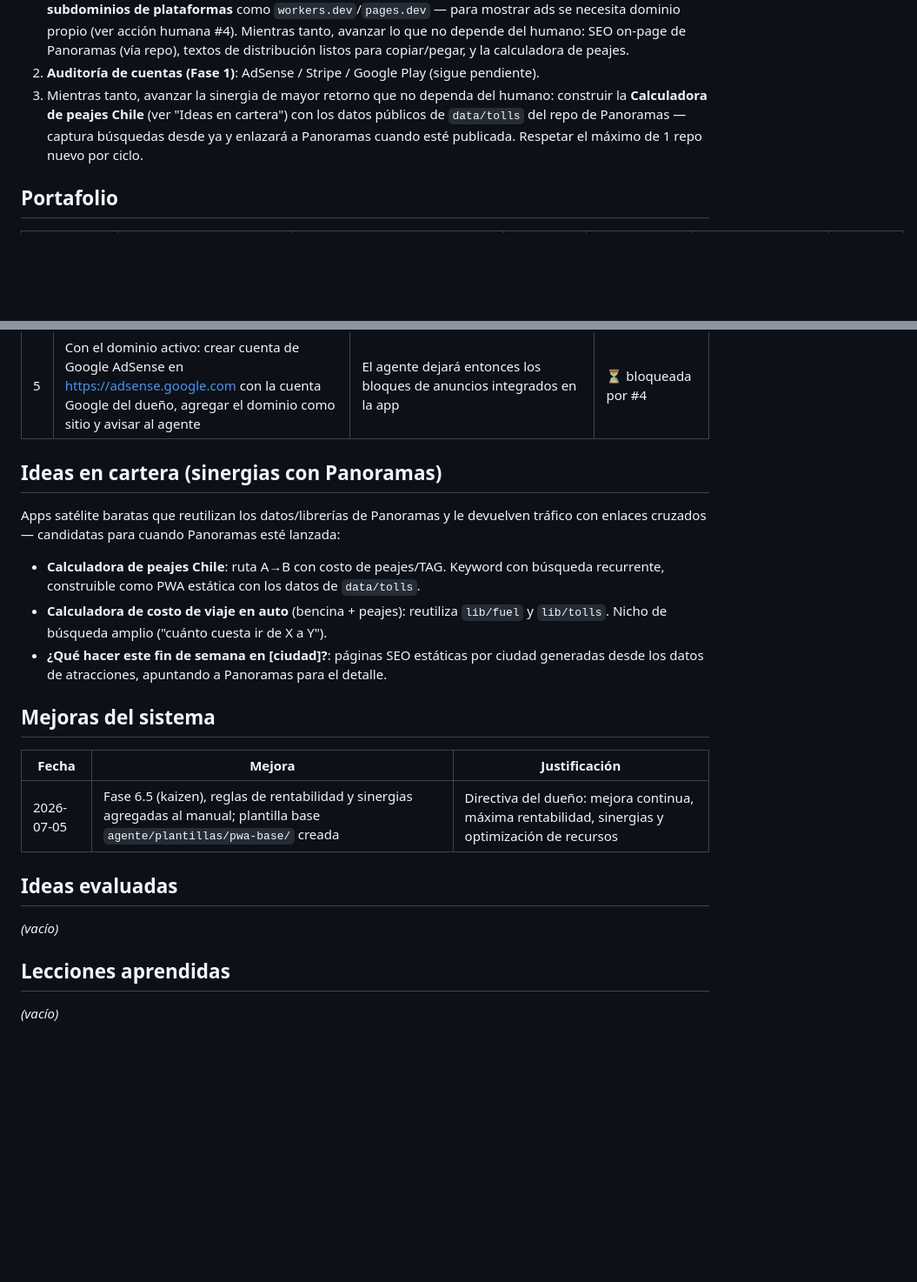
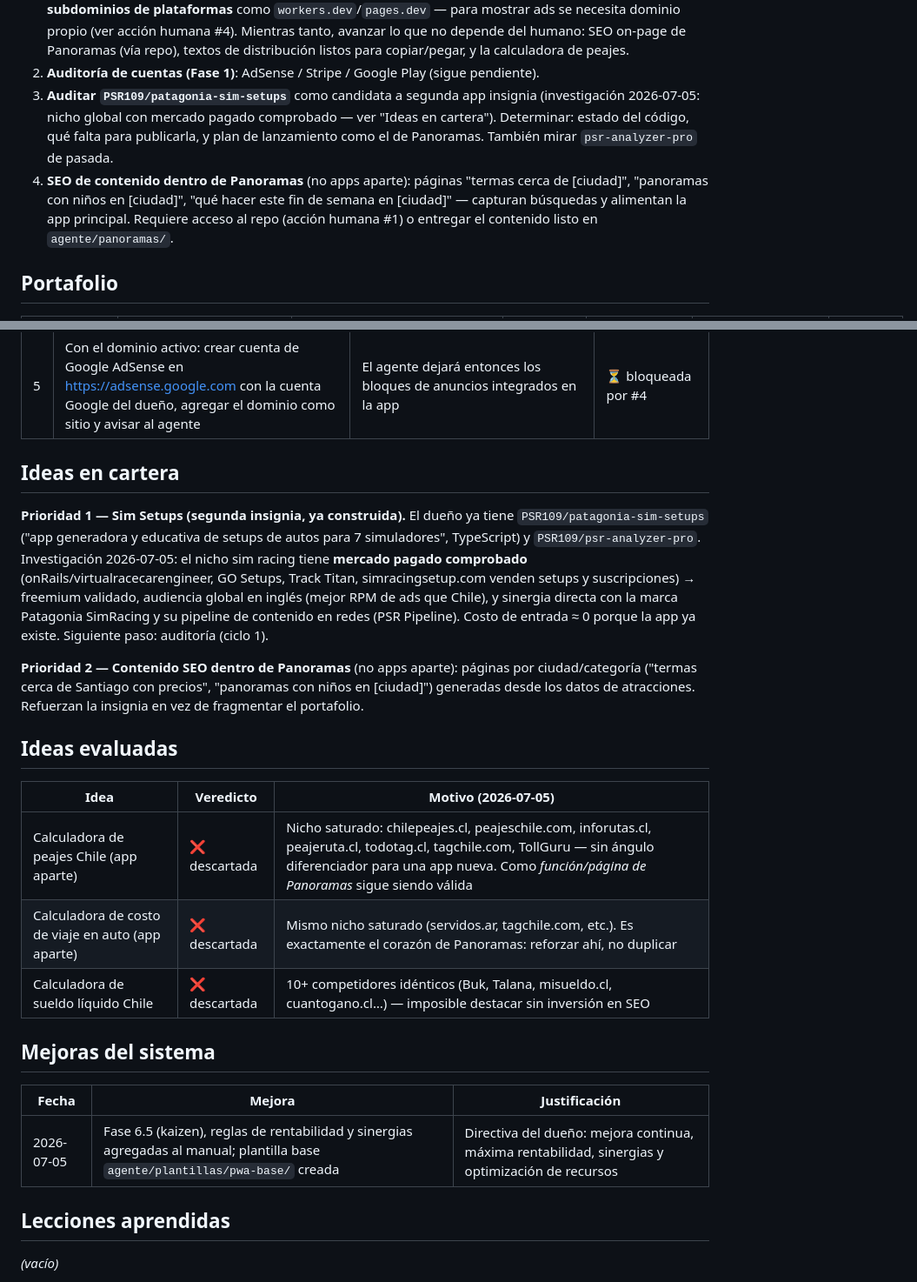
Before and after one commit to PSR109/psr-legal, a Markdown page: agente/ESTADO.md, 2 parts joined by grey strips. Shown at 87% size. Drawn GitHub-style; blank space fills up the shorter version.

Commit message:
Fase 2 adelantada: descartar nichos saturados, Sim Setups como segunda insignia (#10)
- Ideas evaluadas: calculadora de peajes, costo de viaje y sueldo líquido
  descartadas por saturación comprobada (investigación web 2026-07-05)
- Prioridad 1 nueva: auditar patagonia-sim-setups — nicho global con mercado
  pagado comprobado (onRails, GO Setups, Track Titan) y app ya construida
- Prioridad 2: contenido SEO dentro de Panoramas en vez de apps satélite


Claude-Session: https://claude.ai/code/session_01RRW9gjUVYuBXppoXJTuqjk

Co-authored-by: Claude <noreply@anthropic.com>

```diff
--- a/agente/ESTADO.md
+++ b/agente/ESTADO.md
@@ -29,11 +29,14 @@ Ciclo 1 (próxima rutina):
    depende del humano: SEO on-page de Panoramas (vía repo), textos de distribución
    listos para copiar/pegar, y la calculadora de peajes.
 2. **Auditoría de cuentas (Fase 1)**: AdSense / Stripe / Google Play (sigue pendiente).
-3. Mientras tanto, avanzar la sinergia de mayor retorno que no dependa del humano:
-   construir la **Calculadora de peajes Chile** (ver "Ideas en cartera") con los datos
-   públicos de `data/tolls` del repo de Panoramas — captura búsquedas desde ya y
-   enlazará a Panoramas cuando esté publicada. Respetar el máximo de 1 repo nuevo
-   por ciclo.
+3. **Auditar `PSR109/patagonia-sim-setups`** como candidata a segunda app insignia
+   (investigación 2026-07-05: nicho global con mercado pagado comprobado — ver "Ideas
+   en cartera"). Determinar: estado del código, qué falta para publicarla, y plan de
+   lanzamiento como el de Panoramas. También mirar `psr-analyzer-pro` de pasada.
+4. **SEO de contenido dentro de Panoramas** (no apps aparte): páginas "termas cerca de
+   [ciudad]", "panoramas con niños en [ciudad]", "qué hacer este fin de semana en
+   [ciudad]" — capturan búsquedas y alimentan la app principal. Requiere acceso al
+   repo (acción humana #1) o entregar el contenido listo en `agente/panoramas/`.
 
 ## Portafolio
 
@@ -72,27 +75,35 @@ Ciclo 1 (próxima rutina):
 | 4 | **Dominio propio para Panoramas** (~USD 10/año, único costo del portafolio): comprarlo idealmente en Cloudflare Registrar (precio de costo) y conectarlo al proyecto en el panel de Cloudflare. Sugerencias: `panoramas.app`, `panoramaschile.cl`, `mipanorama.cl` — decide el dueño | **AdSense no acepta subdominios `workers.dev`/`pages.dev`**: sin dominio propio no hay publicidad posible. Además mejora SEO y confianza | ⏳ pendiente — desbloquea TODOS los ingresos por ads |
 | 5 | Con el dominio activo: crear cuenta de Google AdSense en https://adsense.google.com con la cuenta Google del dueño, agregar el dominio como sitio y avisar al agente | El agente dejará entonces los bloques de anuncios integrados en la app | ⏳ bloqueada por #4 |
 
-## Ideas en cartera (sinergias con Panoramas)
+## Ideas en cartera
 
-Apps satélite baratas que reutilizan los datos/librerías de Panoramas y le devuelven
-tráfico con enlaces cruzados — candidatas para cuando Panoramas esté lanzada:
+**Prioridad 1 — Sim Setups (segunda insignia, ya construida).** El dueño ya tiene
+`PSR109/patagonia-sim-setups` ("app generadora y educativa de setups de autos para 7
+simuladores", TypeScript) y `PSR109/psr-analyzer-pro`. Investigación 2026-07-05: el
+nicho sim racing tiene **mercado pagado comprobado** (onRails/virtualracecarengineer,
+GO Setups, Track Titan, simracingsetup.com venden setups y suscripciones) → freemium
+validado, audiencia global en inglés (mejor RPM de ads que Chile), y sinergia directa
+con la marca Patagonia SimRacing y su pipeline de contenido en redes (PSR Pipeline).
+Costo de entrada ≈ 0 porque la app ya existe. Siguiente paso: auditoría (ciclo 1).
 
-- **Calculadora de peajes Chile**: ruta A→B con costo de peajes/TAG. Keyword con
-  búsqueda recurrente, construible como PWA estática con los datos de `data/tolls`.
-- **Calculadora de costo de viaje en auto** (bencina + peajes): reutiliza `lib/fuel` y
-  `lib/tolls`. Nicho de búsqueda amplio ("cuánto cuesta ir de X a Y").
-- **¿Qué hacer este fin de semana en [ciudad]?**: páginas SEO estáticas por ciudad
-  generadas desde los datos de atracciones, apuntando a Panoramas para el detalle.
+**Prioridad 2 — Contenido SEO dentro de Panoramas** (no apps aparte): páginas por
+ciudad/categoría ("termas cerca de Santiago con precios", "panoramas con niños en
+[ciudad]") generadas desde los datos de atracciones. Refuerzan la insignia en vez de
+fragmentar el portafolio.
+
+## Ideas evaluadas
+
+| Idea | Veredicto | Motivo (2026-07-05) |
+|---|---|---|
+| Calculadora de peajes Chile (app aparte) | ❌ descartada | Nicho saturado: chilepeajes.cl, peajeschile.com, inforutas.cl, peajeruta.cl, todotag.cl, tagchile.com, TollGuru — sin ángulo diferenciador para una app nueva. Como *función/página de Panoramas* sigue siendo válida |
+| Calculadora de costo de viaje en auto (app aparte) | ❌ descartada | Mismo nicho saturado (servidos.ar, tagchile.com, etc.). Es exactamente el corazón de Panoramas: reforzar ahí, no duplicar |
+| Calculadora de sueldo líquido Chile | ❌ descartada | 10+ competidores idénticos (Buk, Talana, misueldo.cl, cuantogano.cl…) — imposible destacar sin inversión en SEO |
 
 ## Mejoras del sistema
 
 | Fecha | Mejora | Justificación |
 |---|---|---|
 | 2026-07-05 | Fase 6.5 (kaizen), reglas de rentabilidad y sinergias agregadas al manual; plantilla base `agente/plantillas/pwa-base/` creada | Directiva del dueño: mejora continua, máxima rentabilidad, sinergias y optimización de recursos |
-
-## Ideas evaluadas
-
-_(vacío)_
 
 ## Lecciones aprendidas
 
```
